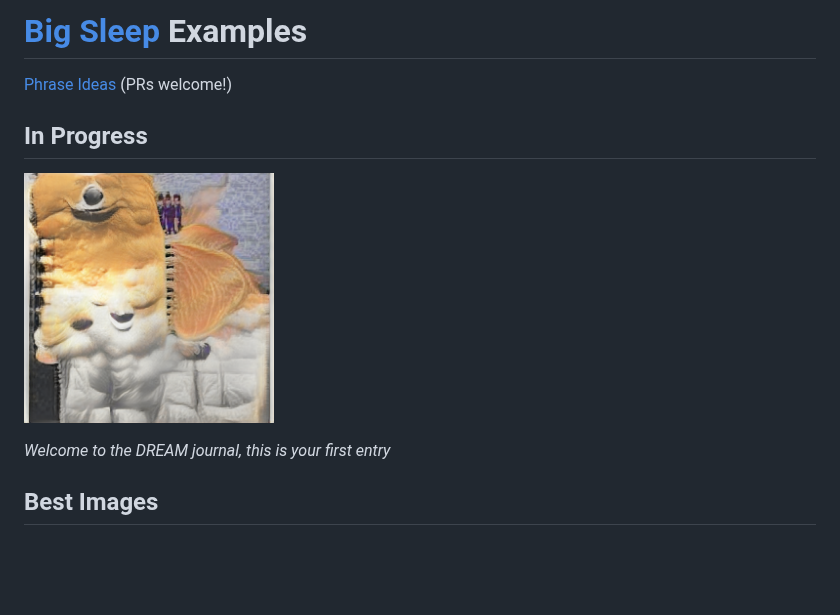
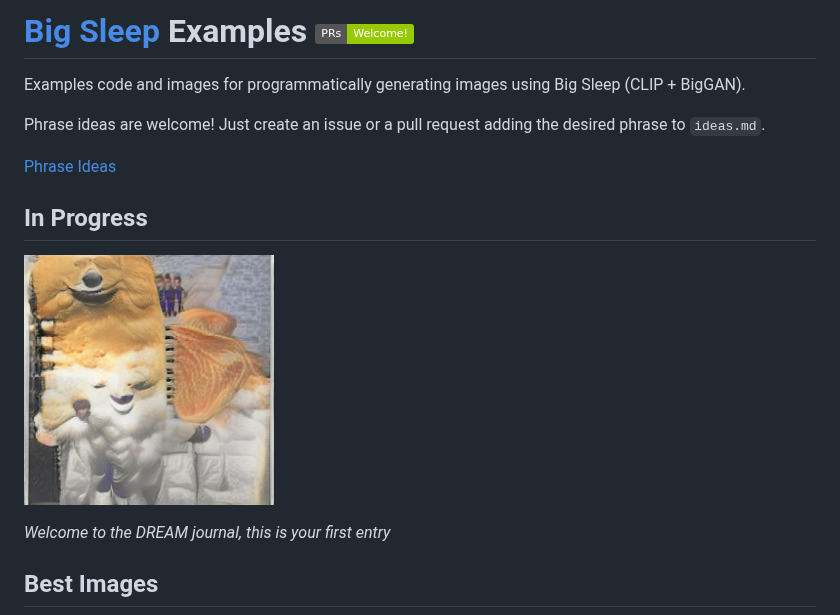
Before and after one commit to thehappydinoa/big-sleep-examples, a Markdown page: README.md, the part around the change. GitHub-like rendering; pictures changed too: 6a5d88d6-5405-44f3-8378-e7135ebc0b4e/Welcome_to_the_DREAM_journal_this_is_your_first_entry.best.png; badges without logos; blank space fills up the shorter version.

```diff
--- a/README.md
+++ b/README.md
@@ -1,6 +1,10 @@
-# [Big Sleep](https://github.com/lucidrains/big-sleep) Examples
+# [Big Sleep](https://github.com/lucidrains/big-sleep) Examples ![PRs Welcome](https://img.shields.io/badge/PRs-Welcome!-green)
 
-[Phrase Ideas](./ideas.md) (PRs welcome!)
+Examples code and images for programmatically generating images using Big Sleep (CLIP + BigGAN).
+
+Phrase ideas are welcome! Just create an issue or a pull request adding the desired phrase to `ideas.md`.
+
+[Phrase Ideas](./ideas.md)
 
 ## In Progress
 
```
